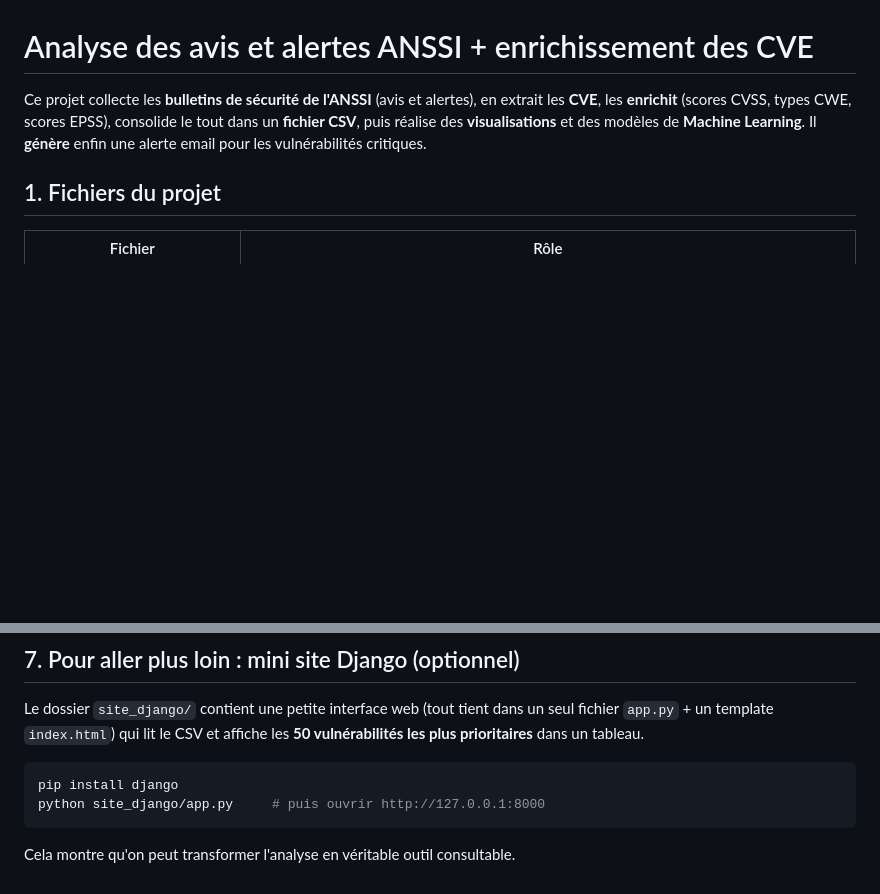
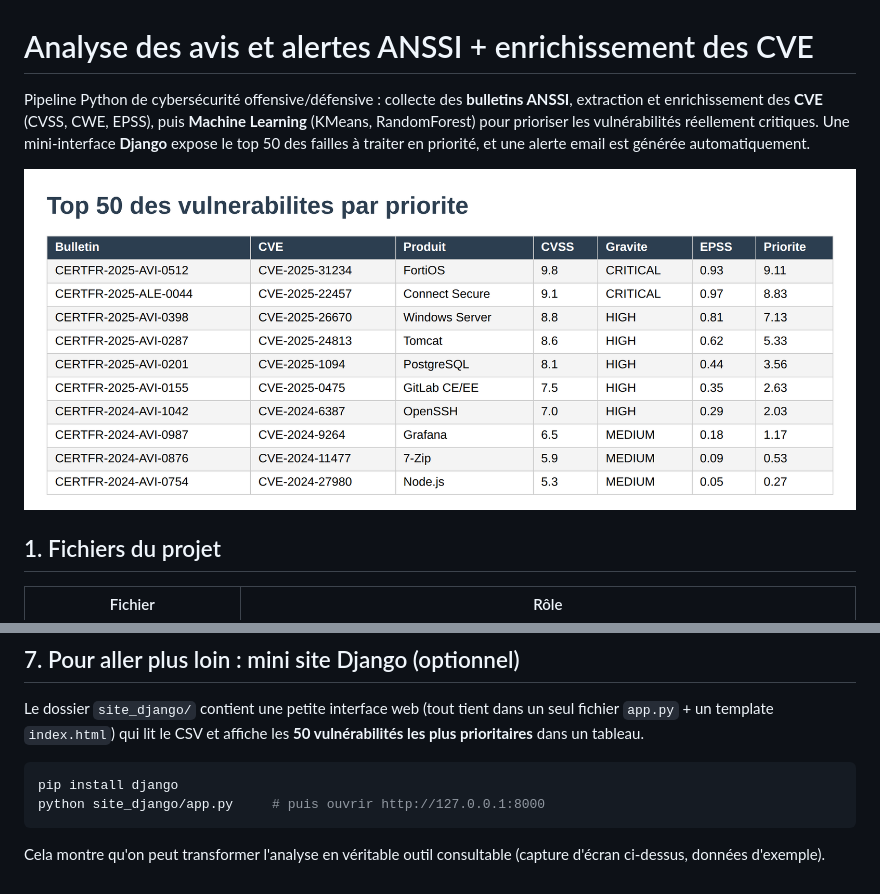
Before and after one commit to Evit94/Data_Science, a Markdown page: README.md, 2 parts joined by grey strips. Rendered like a GitHub page; pictures changed too: docs/dashboard-preview.png (added); blank space fills up the shorter version.

Commit message:
Ajoute un aperçu visuel et une description au README
Pitch resume en tete de README et capture d'ecran du mini tableau de
bord Django pour donner un apercu concret du projet.

````diff
--- a/README.md
+++ b/README.md
@@ -1,10 +1,12 @@
 # Analyse des avis et alertes ANSSI + enrichissement des CVE
 
-Ce projet collecte les **bulletins de sécurité de l'ANSSI** (avis et alertes), en
-extrait les **CVE**, les **enrichit** (scores CVSS, types CWE, scores EPSS),
-consolide le tout dans un **fichier CSV**, puis réalise des **visualisations** et
-des modèles de **Machine Learning**. Il **génère** enfin une alerte email pour les
-vulnérabilités critiques.
+Pipeline Python de cybersécurité offensive/défensive : collecte des **bulletins
+ANSSI**, extraction et enrichissement des **CVE** (CVSS, CWE, EPSS), puis
+**Machine Learning** (KMeans, RandomForest) pour prioriser les vulnérabilités
+réellement critiques. Une mini-interface **Django** expose le top 50 des failles
+à traiter en priorité, et une alerte email est générée automatiquement.
+
+![Aperçu du tableau de bord Django](docs/dashboard-preview.png)
 
 ## 1. Fichiers du projet
 
@@ -89,4 +91,5 @@ pip install django
 python site_django/app.py     # puis ouvrir http://127.0.0.1:8000
 ```
 
-Cela montre qu'on peut transformer l'analyse en véritable outil consultable.
+Cela montre qu'on peut transformer l'analyse en véritable outil consultable
+(capture d'écran ci-dessus, données d'exemple).
````
